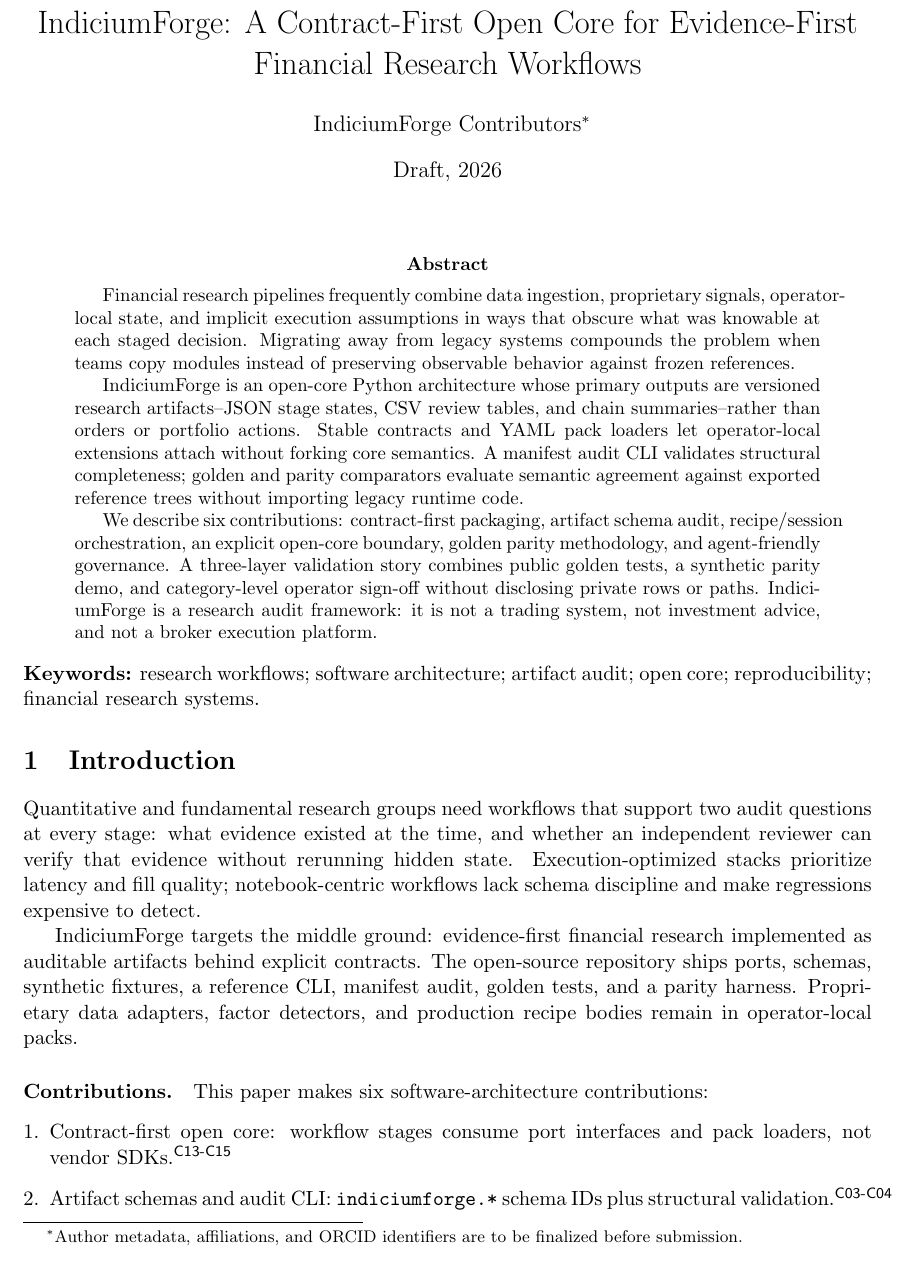
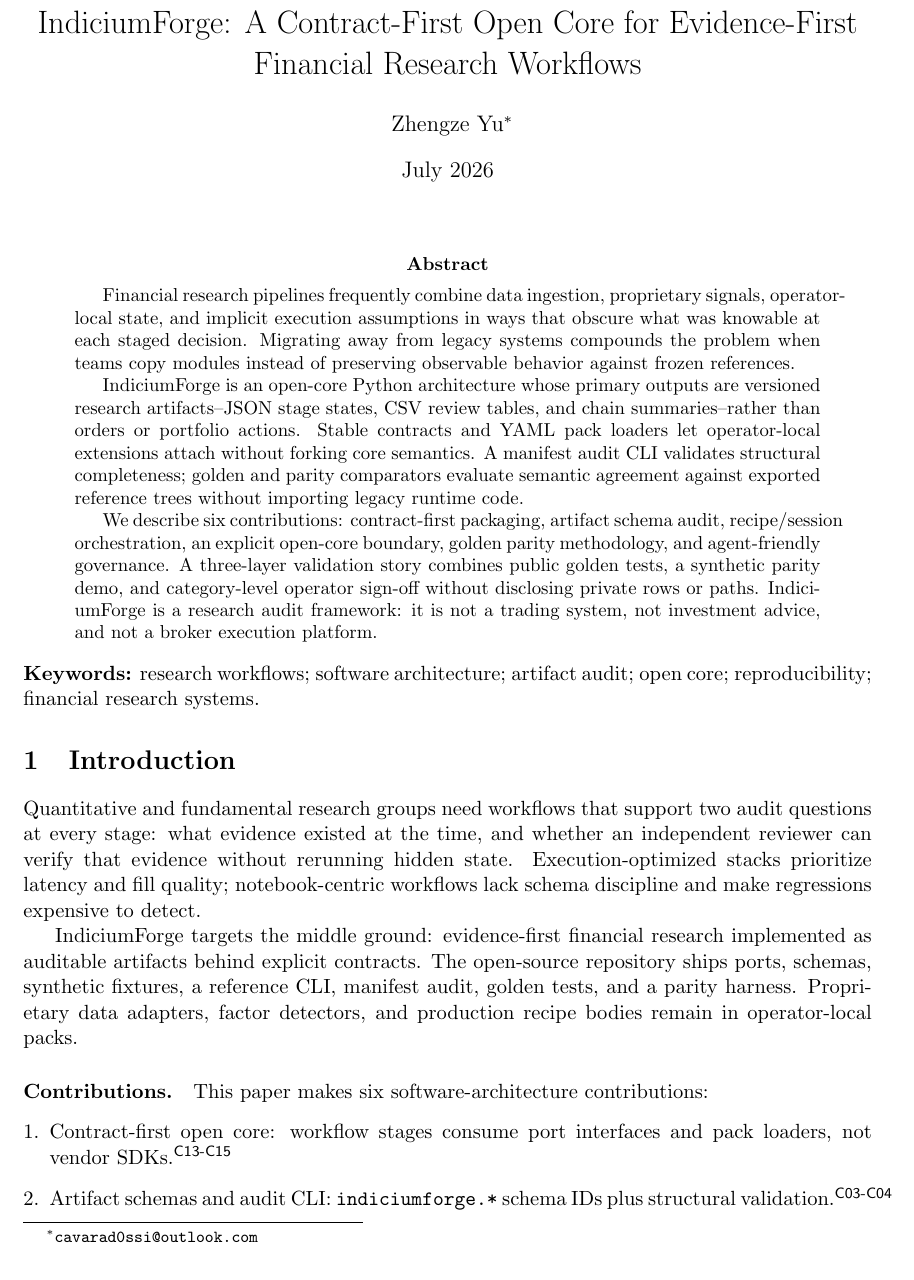
Before and after one commit to Cavaradossi/indiciumforge, a LaTeX paper (paper/main.tex): part of page 1 of 8, cut so that both start at the same text. Compiled offline with pdfLaTeX.

Commit message:
docs: update paper author metadata and bibliography artifact
Co-authored-by: Cursor <cursoragent@cursor.com>

```diff
--- a/paper/main.tex
+++ b/paper/main.tex
@@ -11,8 +11,8 @@
 \usetikzlibrary{arrows.meta,positioning,fit,shapes.geometric}
 
 \title{IndiciumForge: A Contract-First Open Core for Evidence-First Financial Research Workflows}
-\author{IndiciumForge Contributors\thanks{Author metadata, affiliations, and ORCID identifiers are to be finalized before submission.}}
-\date{Draft, 2026}
+\author{Zhengze Yu\thanks{\texttt{cavarad0ssi@outlook.com}}}
+\date{July 2026}
 
 \newcommand{\schema}[1]{\texttt{#1}}
 \newcommand{\pkg}[1]{\texttt{#1}}
```
Also changed, not shown: paper/main.bbl (added), 1 other file.
